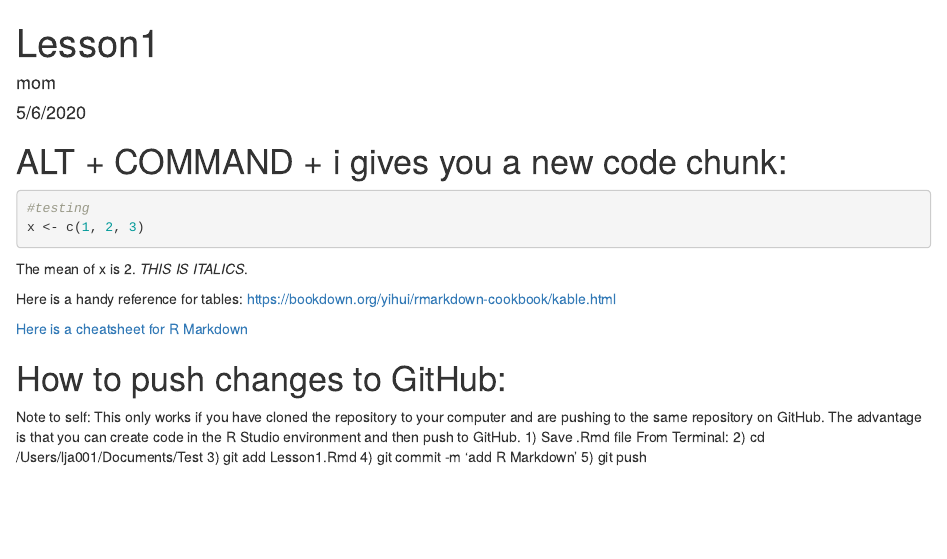
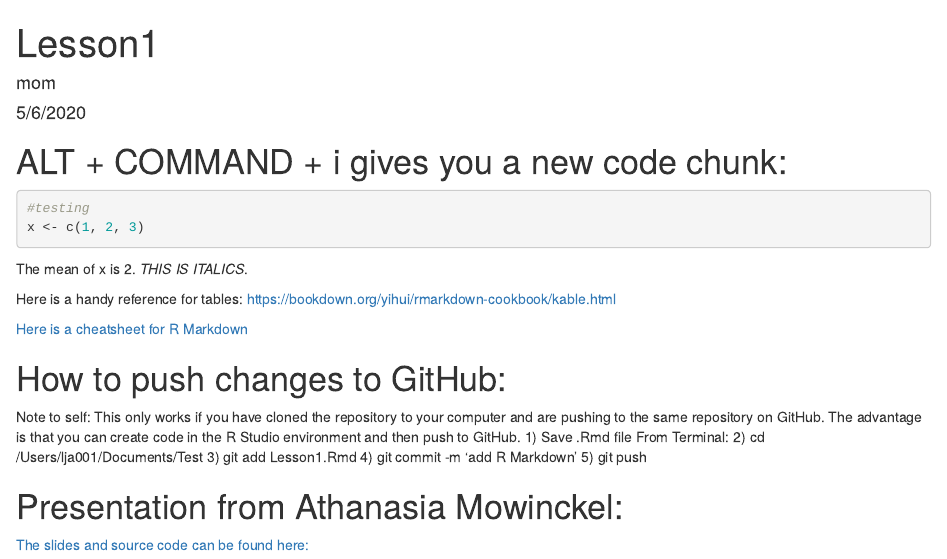
Before and after one commit to lajanda/Test, an R Markdown document (Lesson1.Rmd): the page in a window 1100 px wide, from its top. Rendered offline with R 4.5, knitr and Pandoc, with nearby package versions.

Commit message:
Update Lesson1.Rmd

```diff
--- a/Lesson1.Rmd
+++ b/Lesson1.Rmd
@@ -29,3 +29,6 @@ From Terminal:
 3) git add Lesson1.Rmd
 4) git commit -m 'add R Markdown'
 5) git push
+
+# Presentation from Athanasia Mowinckel:
+[The slides and source code can be found here:](https://github.com/rladies/meetup-presentations_oslo/tree/master/2020-05-11-rmarkdown_like_a_boss)
```
